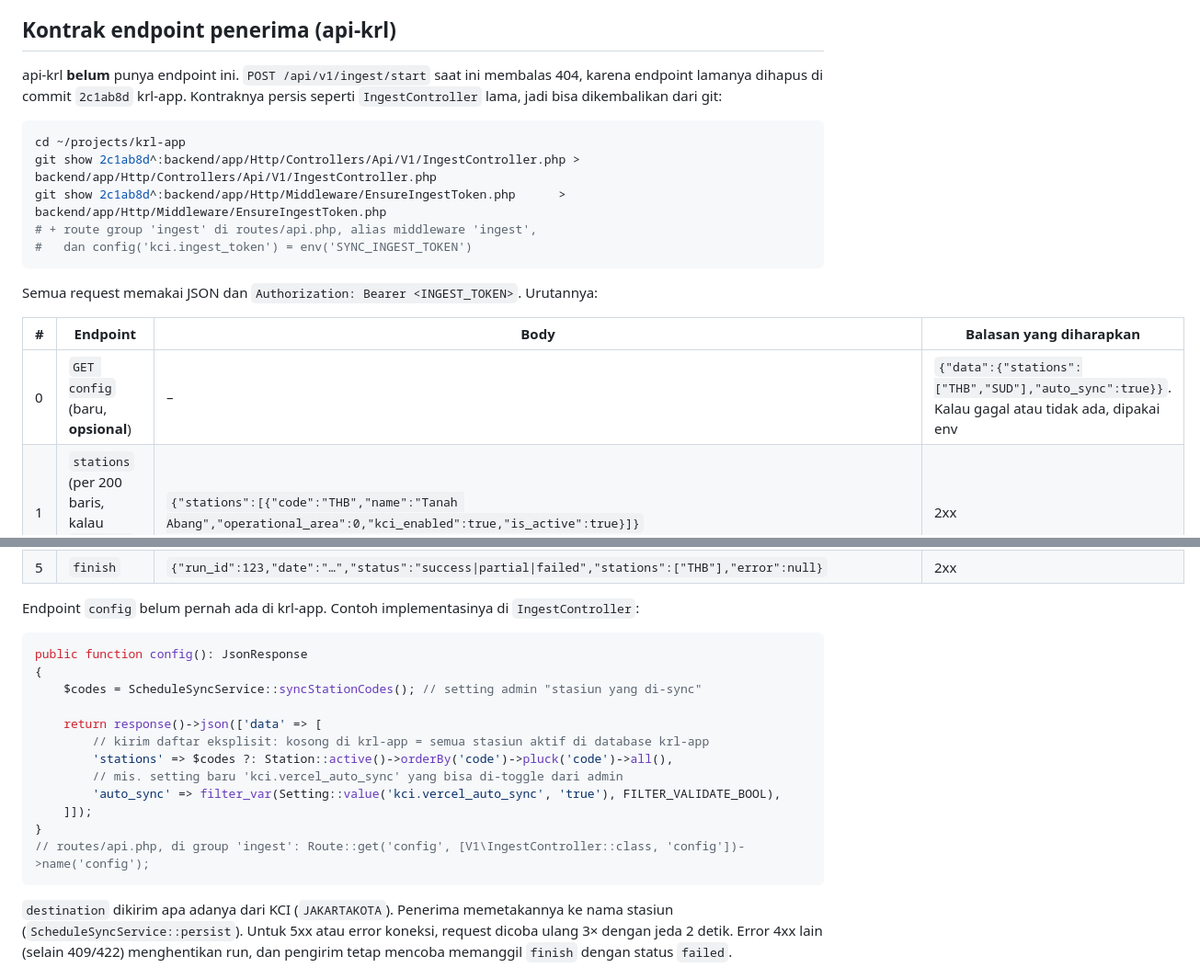
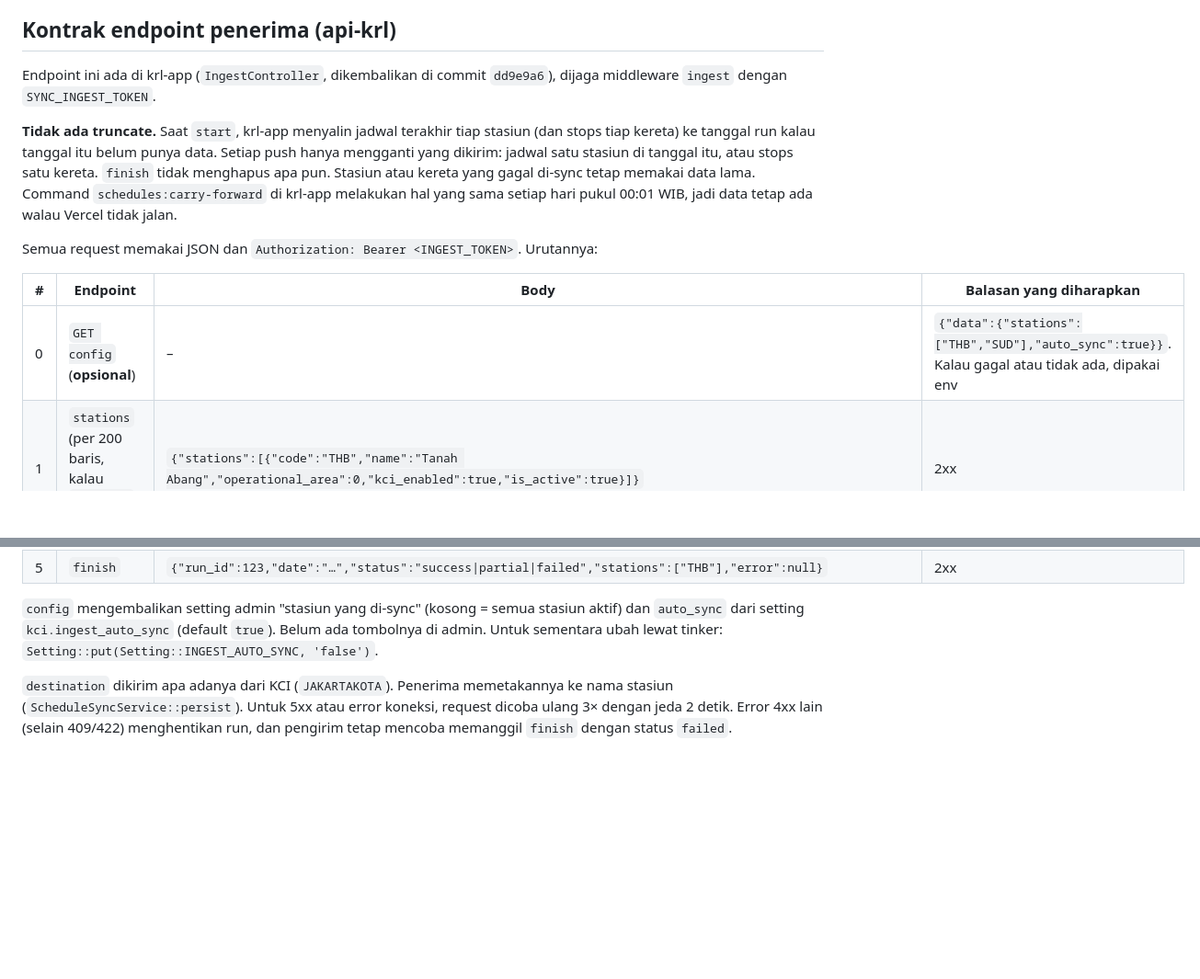
Before and after one commit to riosst100/krl-sync, a Markdown page: README.md, 2 parts joined by grey strips. Shown at 92% size. GitHub-like rendering; blank space fills up the shorter version.

Commit message:
README: ingest endpoint is live and never truncates
Co-Authored-By: Claude Opus 5.5 <noreply@anthropic.com>

````diff
--- a/README.md
+++ b/README.md
@@ -156,45 +156,30 @@ Vercel bermasalah.
 
 ## Kontrak endpoint penerima (api-krl)
 
-api-krl **belum** punya endpoint ini. `POST /api/v1/ingest/start` saat ini membalas 404,
-karena endpoint lamanya dihapus di commit `2c1ab8d` krl-app. Kontraknya persis seperti
-`IngestController` lama, jadi bisa dikembalikan dari git:
+Endpoint ini ada di krl-app (`IngestController`, dikembalikan di commit `dd9e9a6`), dijaga
+middleware `ingest` dengan `SYNC_INGEST_TOKEN`.
 
-```bash
-cd ~/projects/krl-app
-git show 2c1ab8d^:backend/app/Http/Controllers/Api/V1/IngestController.php > backend/app/Http/Controllers/Api/V1/IngestController.php
-git show 2c1ab8d^:backend/app/Http/Middleware/EnsureIngestToken.php      > backend/app/Http/Middleware/EnsureIngestToken.php
-# + route group 'ingest' di routes/api.php, alias middleware 'ingest',
-#   dan config('kci.ingest_token') = env('SYNC_INGEST_TOKEN')
-```
+**Tidak ada truncate.** Saat `start`, krl-app menyalin jadwal terakhir tiap stasiun (dan stops
+tiap kereta) ke tanggal run kalau tanggal itu belum punya data. Setiap push hanya mengganti
+yang dikirim: jadwal satu stasiun di tanggal itu, atau stops satu kereta. `finish` tidak
+menghapus apa pun. Stasiun atau kereta yang gagal di-sync tetap memakai data lama. Command
+`schedules:carry-forward` di krl-app melakukan hal yang sama setiap hari pukul 00:01 WIB,
+jadi data tetap ada walau Vercel tidak jalan.
 
 Semua request memakai JSON dan `Authorization: Bearer <INGEST_TOKEN>`. Urutannya:
 
 | # | Endpoint | Body | Balasan yang diharapkan |
 | --- | --- | --- | --- |
-| 0 | `GET config` (baru, **opsional**) | – | `{"data":{"stations":["THB","SUD"],"auto_sync":true}}`. Kalau gagal atau tidak ada, dipakai env |
+| 0 | `GET config` (**opsional**) | – | `{"data":{"stations":["THB","SUD"],"auto_sync":true}}`. Kalau gagal atau tidak ada, dipakai env |
 | 1 | `stations` (per 200 baris, kalau `stations` di-sync) | `{"stations":[{"code":"THB","name":"Tanah Abang","operational_area":0,"kci_enabled":true,"is_active":true}]}` | 2xx |
 | 2 | `start` | `{"date":"2026-10-06","stations":["THB"]}` | `201 {"data":{"run_id":123}}`, atau **409** kalau sedang ada sync |
 | 3 | `schedules` (sekali per stasiun) | `{"run_id":123,"date":"…","station":"THB","schedules":[{"train_number":"5701C","line_name":"COMMUTER LINE CIKARANG","line_color":"#0084D8","route_name":"KAMPUNGBANDAN-CIKARANG","destination":"CIKARANG","departure_time":"04:31:00","destination_arrival_time":"05:40:00"}]}` | 2xx. **422** = stasiun itu dilewati (dicatat gagal), run tetap jalan |
 | 4 | `stops` (per ≤8 kereta) | `{"run_id":123,"date":"…","trains":[{"train_number":"5701C","stops":[{"station_code":"THB","time":"04:31:00","is_transit":false}]}]}` | 2xx |
 | 5 | `finish` | `{"run_id":123,"date":"…","status":"success\|partial\|failed","stations":["THB"],"error":null}` | 2xx |
 
-Endpoint `config` belum pernah ada di krl-app. Contoh implementasinya di `IngestController`:
-
-```php
-public function config(): JsonResponse
-{
-    $codes = ScheduleSyncService::syncStationCodes(); // setting admin "stasiun yang di-sync"
-
-    return response()->json(['data' => [
-        // kirim daftar eksplisit: kosong di krl-app = semua stasiun aktif di database krl-app
-        'stations' => $codes ?: Station::active()->orderBy('code')->pluck('code')->all(),
-        // mis. setting baru 'kci.vercel_auto_sync' yang bisa di-toggle dari admin
-        'auto_sync' => filter_var(Setting::value('kci.vercel_auto_sync', 'true'), FILTER_VALIDATE_BOOL),
-    ]]);
-}
-// routes/api.php, di group 'ingest': Route::get('config', [V1\IngestController::class, 'config'])->name('config');
-```
+`config` mengembalikan setting admin "stasiun yang di-sync" (kosong = semua stasiun aktif)
+dan `auto_sync` dari setting `kci.ingest_auto_sync` (default `true`). Belum ada tombolnya di
+admin. Untuk sementara ubah lewat tinker: `Setting::put(Setting::INGEST_AUTO_SYNC, 'false')`.
 
 `destination` dikirim apa adanya dari KCI (`JAKARTAKOTA`). Penerima memetakannya ke nama
 stasiun (`ScheduleSyncService::persist`). Untuk 5xx atau error koneksi, request dicoba
````
